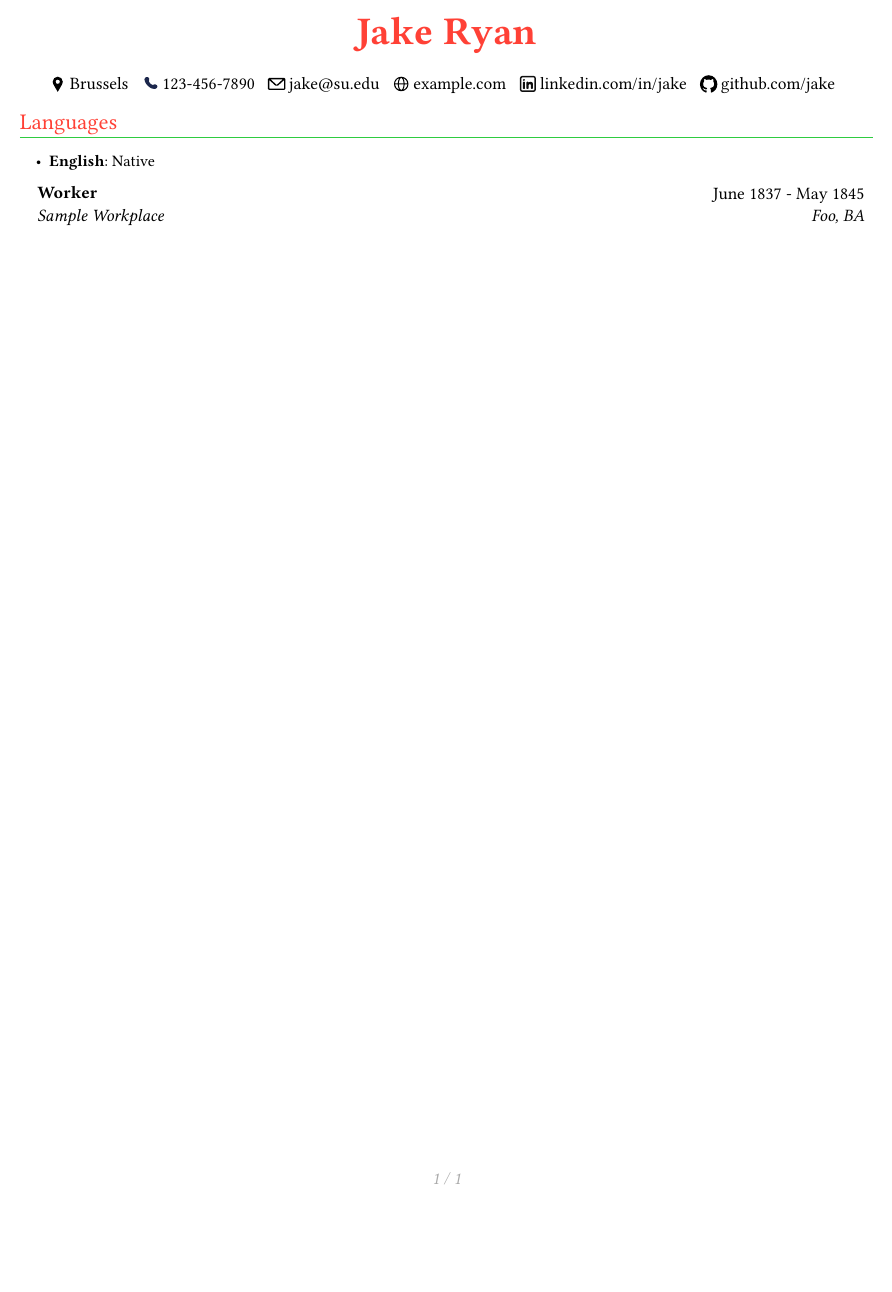
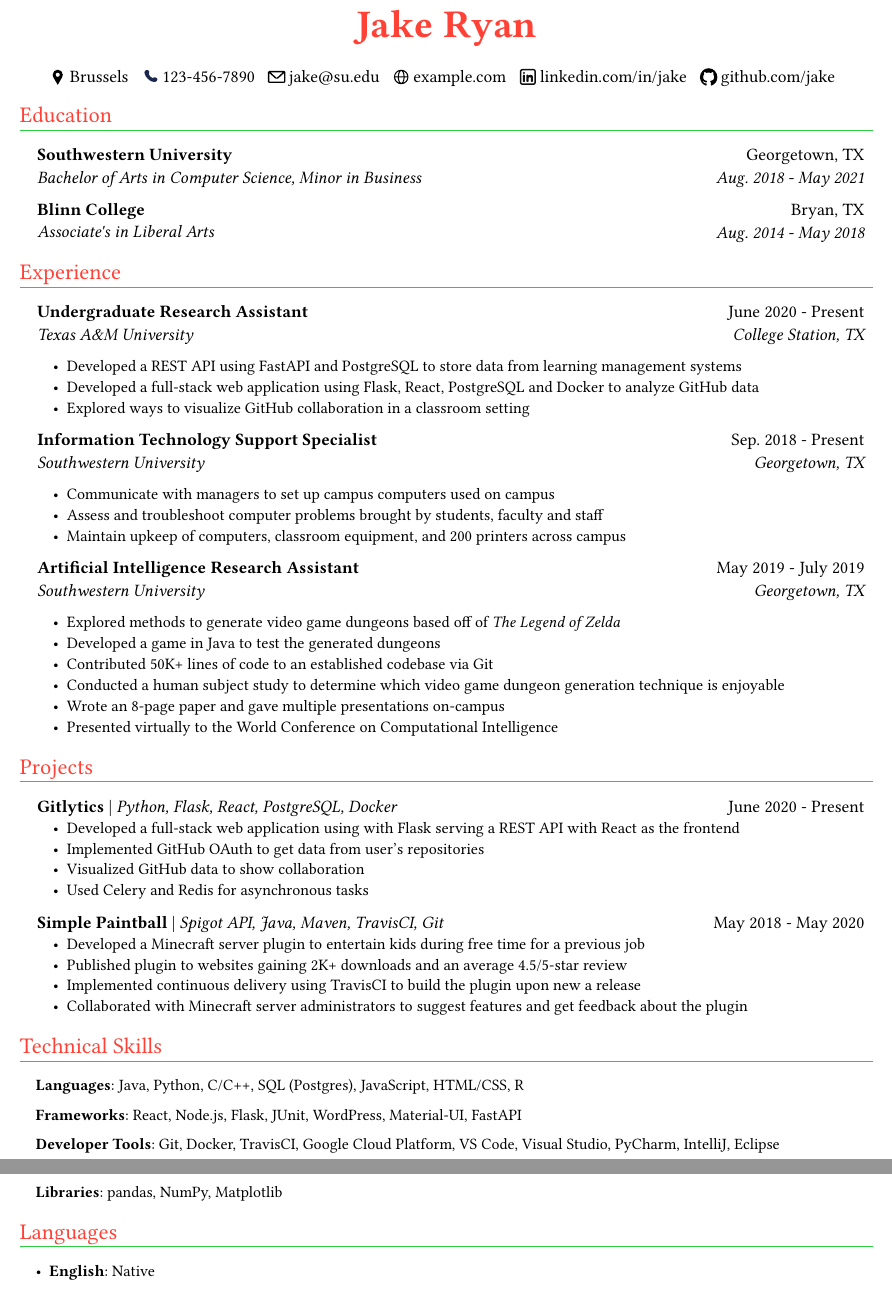
Before and after one commit to Tenyoru/cv-typst, a Typst document (example.typ): part of the page before the commit and two parts of pages 1 and 2 of 2 after it, the two joined at a grey line, cut so that both start at the same text, the shorter picture padded with empty space. Compiled offline with Typst 0.15.

Commit message:
feat: add example content and repo reference

```diff
--- a/example.typ
+++ b/example.typ
@@ -24,5 +24,80 @@
   #contact_item(icons.github, contact.github, link: create_link(contact.github))
 ]
 
+#resume_heading[Education]
+#edu_item(
+  name: "Southwestern University",
+  degree: "Bachelor of Arts in Computer Science, Minor in Business",
+  location: "Georgetown, TX",
+  date: "Aug. 2018 - May 2021",
+)
+#edu_item(
+  name: "Blinn College",
+  degree: "Associate's in Liberal Arts",
+  location: "Bryan, TX",
+  date: "Aug. 2014 - May 2018",
+)
+
+#resume_heading[Experience]
+#exp_item(
+  role: "Undergraduate Research Assistant",
+  name: "Texas A&M University",
+  location: "College Station, TX",
+  date: "June 2020 - Present",
+  [Developed a REST API using FastAPI and PostgreSQL to store data from learning management systems],
+  [Developed a full-stack web application using Flask, React, PostgreSQL and Docker to analyze GitHub data],
+  [Explored ways to visualize GitHub collaboration in a classroom setting],
+)
+#exp_item(
+  role: "Information Technology Support Specialist",
+  name: "Southwestern University",
+  location: "Georgetown, TX",
+  date: "Sep. 2018 - Present",
+  [Communicate with managers to set up campus computers used on campus],
+  [Assess and troubleshoot computer problems brought by students, faculty and staff],
+  [Maintain upkeep of computers, classroom equipment, and 200 printers across campus],
+)
+#exp_item(
+  role: "Artificial Intelligence Research Assistant",
+  name: "Southwestern University",
+  location: "Georgetown, TX",
+  date: "May 2019 - July 2019",
+  [Explored methods to generate video game dungeons based off of #emph[The Legend of Zelda]],
+  [Developed a game in Java to test the generated dungeons],
+  [Contributed 50K+ lines of code to an established codebase via Git],
+  [Conducted a human subject study to determine which video game dungeon generation technique is enjoyable],
+  [Wrote an 8-page paper and gave multiple presentations on-campus],
+  [Presented virtually to the World Conference on Computational Intelligence],
+)
+
+#resume_heading("Projects")
+#project_item(
+  name: "Gitlytics",
+  skills: "Python, Flask, React, PostgreSQL, Docker",
+  date: "June 2020 - Present",
+  [Developed a full-stack web application using with Flask serving a REST API with React as the frontend],
+  [Implemented GitHub OAuth to get data from user’s repositories],
+  [Visualized GitHub data to show collaboration],
+  [Used Celery and Redis for asynchronous tasks],
+)
+#project_item(
+  name: "Simple Paintball",
+  skills: "Spigot API, Java, Maven, TravisCI, Git",
+  date: "May 2018 - May 2020",
+  [Developed a Minecraft server plugin to entertain kids during free time for a previous job],
+  [Published plugin to websites gaining 2K+ downloads and an average 4.5/5-star review],
+  [Implemented continuous delivery using TravisCI to build the plugin upon new a release],
+  [Collaborated with Minecraft server administrators to suggest features and get feedback about the plugin],
+)
+
+#resume_heading("Technical Skills")
+#skill_item(category: "Languages", skills: "Java, Python, C/C++, SQL (Postgres), JavaScript, HTML/CSS, R")
+#skill_item(category: "Frameworks", skills: "React, Node.js, Flask, JUnit, WordPress, Material-UI, FastAPI")
+#skill_item(
+  category: "Developer Tools",
+  skills: "Git, Docker, TravisCI, Google Cloud Platform, VS Code, Visual Studio, PyCharm, IntelliJ, Eclipse",
+)
+#skill_item(category: "Libraries", skills: "pandas, NumPy, Matplotlib")
+
 #resume_heading[Languages]
 #lang_item()
```
Also changed, not shown: README.md, example.typ (1 more changed lines).
